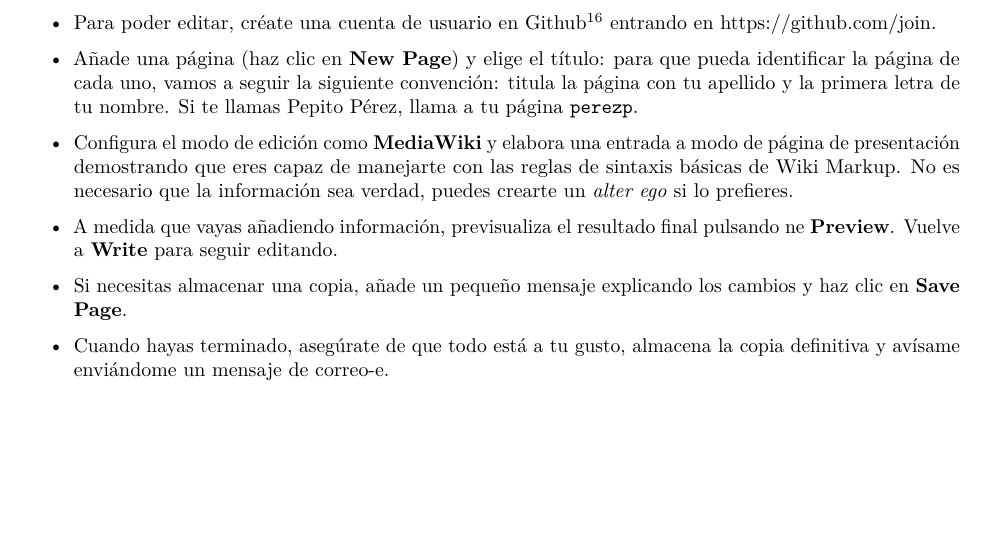
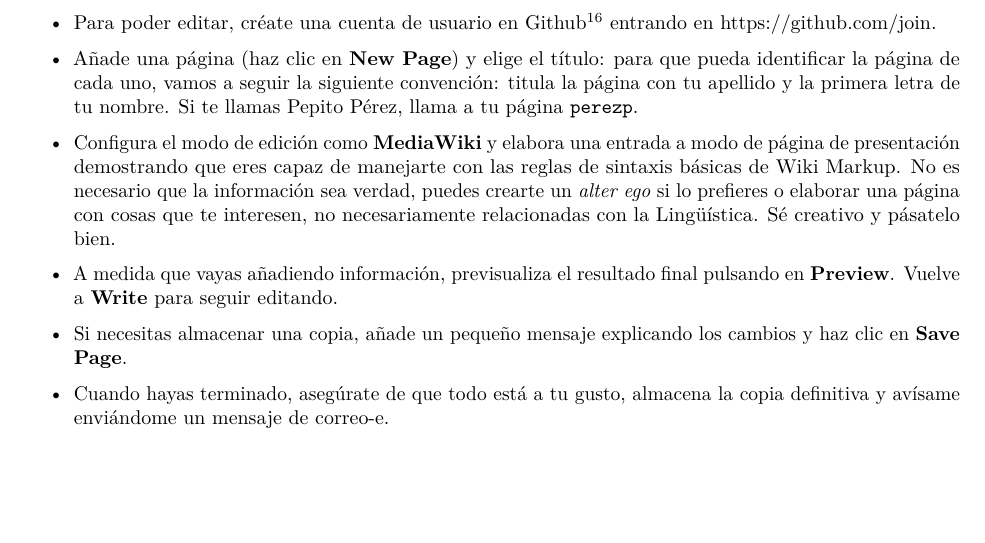
Before and after one commit to vitojph/2015lmweb, an R Markdown document (LenguajesMarcasLigeros-WikiMarkup.Rmd): part of page 4 of 4, cut so that both start at the same text. Rendered offline with R 4.5, knitr and Pandoc, then LaTeX, with nearby package versions; drawn as R Markdown's standard PDF in place of the format the file asks for.

Commit message:
minor changes

```diff
--- a/LenguajesMarcasLigeros-WikiMarkup.Rmd
+++ b/LenguajesMarcasLigeros-WikiMarkup.Rmd
@@ -171,9 +171,9 @@ Os animo a participar en Wikipedia o en cualquiera de sus proyectos hermanos, pe
 
 - Añade una página (haz clic en **New Page**) y elige el título: para que pueda identificar la página de cada uno, vamos a seguir la siguiente convención: titula la página con tu apellido y la primera letra de tu nombre. Si te llamas Pepito Pérez, llama a tu página `perezp`.
 
-- Configura el modo de edición como **MediaWiki** y elabora una entrada a modo de página de presentación demostrando que eres capaz de manejarte con las reglas de sintaxis básicas de Wiki Markup. No es necesario que la información sea verdad, puedes crearte un *alter ego* si lo prefieres.
+- Configura el modo de edición como **MediaWiki** y elabora una entrada a modo de página de presentación demostrando que eres capaz de manejarte con las reglas de sintaxis básicas de Wiki Markup. No es necesario que la información sea verdad, puedes crearte un *alter ego* si lo prefieres o elaborar una página con cosas que te interesen, no necesariamente relacionadas con la Lingüística. Sé creativo y pásatelo bien.
 
-- A medida que vayas añadiendo información, previsualiza el resultado final pulsando ne **Preview**. Vuelve a **Write** para seguir editando.
+- A medida que vayas añadiendo información, previsualiza el resultado final pulsando en **Preview**. Vuelve a **Write** para seguir editando.
 
 - Si necesitas almacenar una copia, añade un pequeño mensaje explicando los cambios y haz clic en **Save Page**.
 
```
